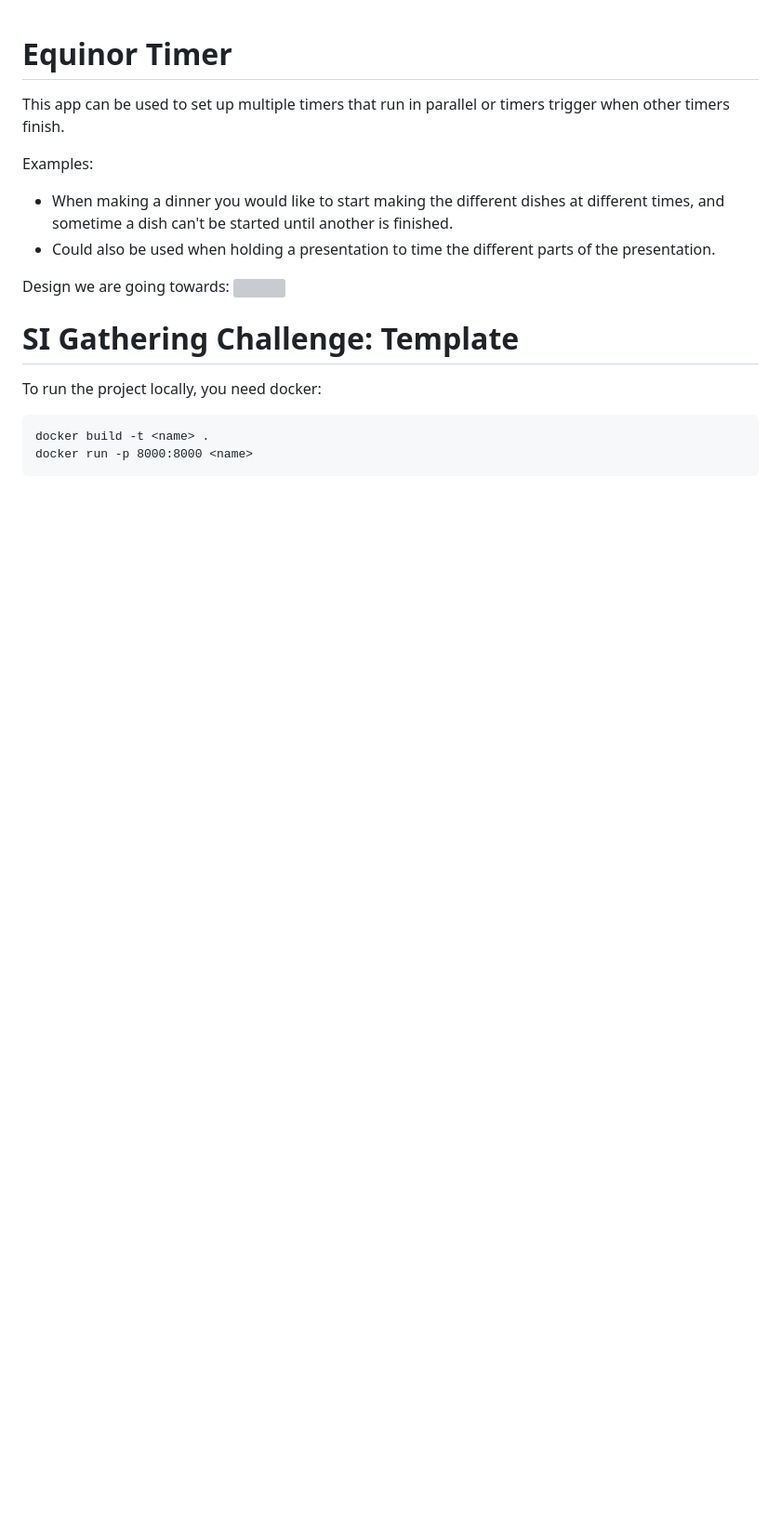
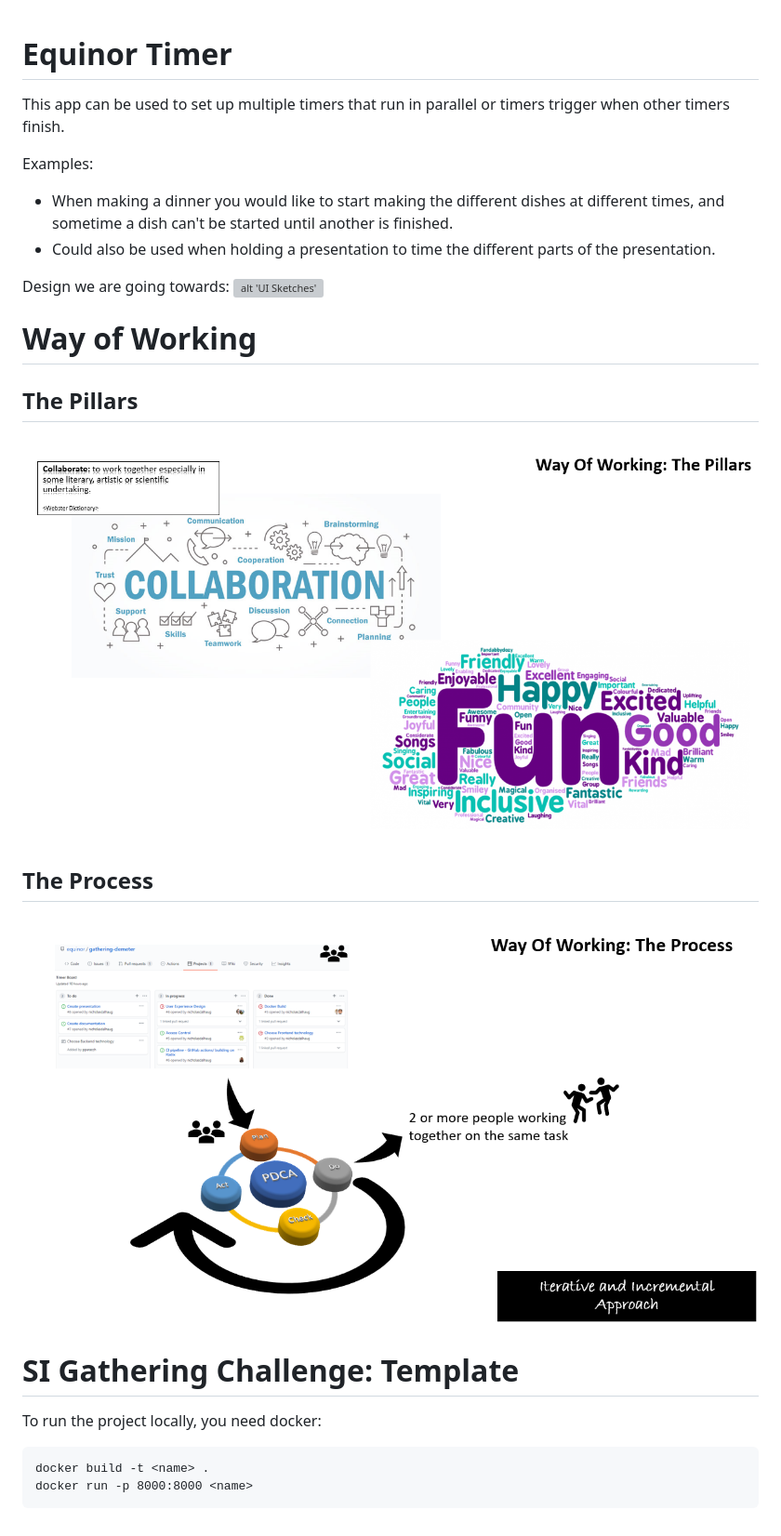
Before and after one commit to hnformentin/gathering-demeter, a Markdown page: README.md, the part around the change. Shown: that part at 93% size. GitHub-like rendering; pictures changed too: documents/wow_pillars.PNG (added), documents/wow_process.PNG (added); blank space fills up the shorter version; grey boxes are pictures that could not be loaded.

Commit message:
Adding the way of working in README page + ppt presentation

```diff
--- a/README.md
+++ b/README.md
@@ -6,7 +6,18 @@ Examples:
 - Could also be used when holding a presentation to time the different parts of the presentation.
 
 Design we are going towards:
-![](documents/sketches/sketch_second_iteration)
+![alt 'UI Sketches'](documents/sketches/sketch_second_iteration)
+
+# Way of Working
+
+## The Pillars
+
+![alt 'The Pillars'](documents/wow_pillars.PNG)
+
+## The Process
+
+![alt 'The Process'](documents/wow_process.PNG)
+
 
 # SI Gathering Challenge: Template
 
```
Also changed, not shown: 1 other file.
